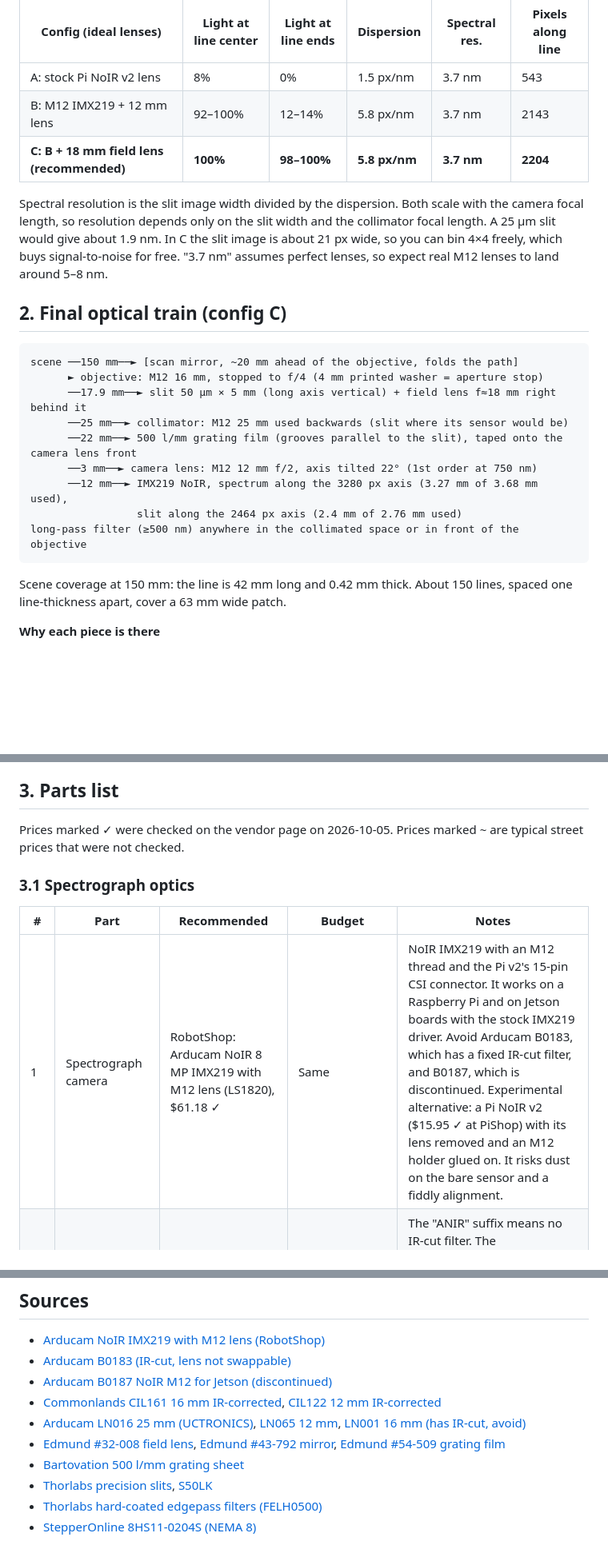
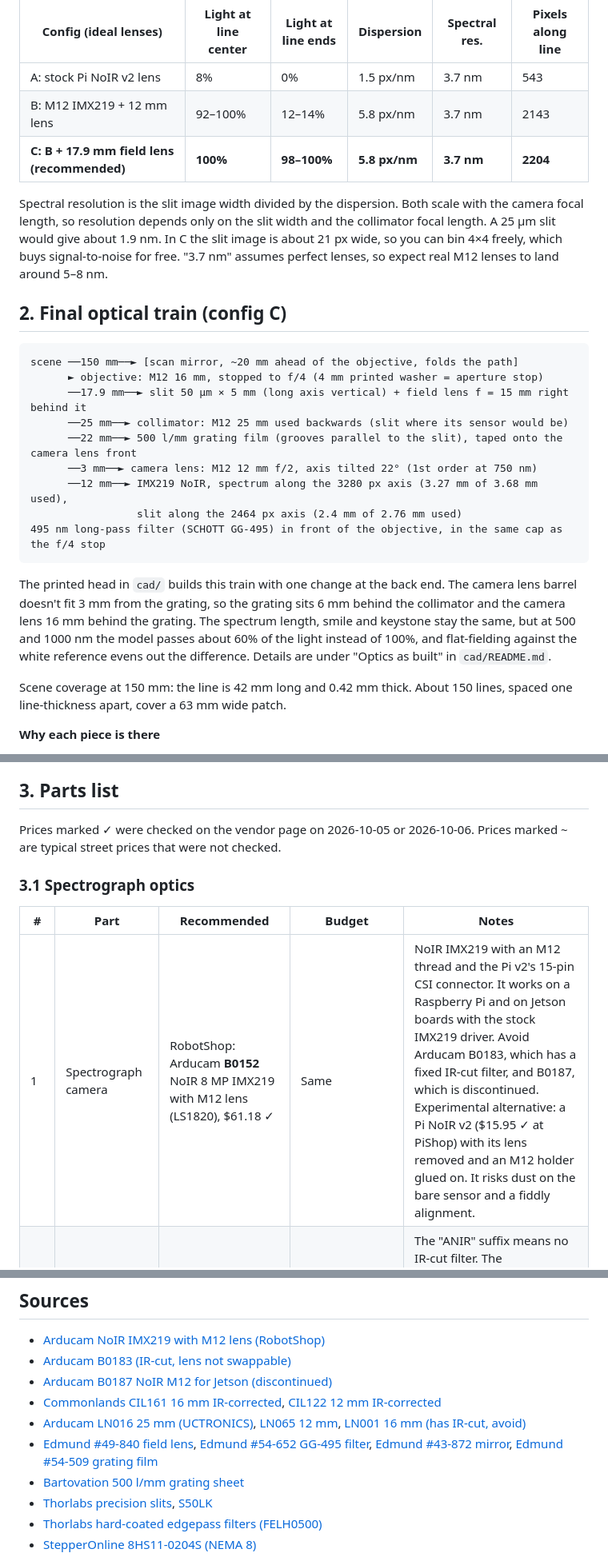
Before and after one commit to CoraBeanz/linescan-hyperspectral-splatting, a Markdown page: docs/parts_list_and_design.md, 3 parts joined by grey strips. Shown at 80% size. GitHub-like rendering; blank space fills up the shorter version.

````diff
--- a/docs/parts_list_and_design.md
+++ b/docs/parts_list_and_design.md
@@ -16,7 +16,7 @@ The obvious cheap build puts a slit, collimator and grating in front of a stock
 |---|---|---|---|---|---|
 | A: stock Pi NoIR v2 lens | 8% | 0% | 1.5 px/nm | 3.7 nm | 543 |
 | B: M12 IMX219 + 12 mm lens | 92–100% | 12–14% | 5.8 px/nm | 3.7 nm | 2143 |
-| **C: B + 18 mm field lens (recommended)** | **100%** | **98–100%** | **5.8 px/nm** | **3.7 nm** | **2204** |
+| **C: B + 17.9 mm field lens (recommended)** | **100%** | **98–100%** | **5.8 px/nm** | **3.7 nm** | **2204** |
 
 Spectral resolution is the slit image width divided by the dispersion. Both scale with the camera focal length, so resolution depends only on the slit width and the collimator focal length. A 25 µm slit would give about 1.9 nm. In C the slit image is about 21 px wide, so you can bin 4×4 freely, which buys signal-to-noise for free. "3.7 nm" assumes perfect lenses, so expect real M12 lenses to land around 5–8 nm.
 
@@ -25,14 +25,16 @@ Spectral resolution is the slit image width divided by the dispersion. Both scal
 ```
 scene ──150 mm──► [scan mirror, ~20 mm ahead of the objective, folds the path]
       ► objective: M12 16 mm, stopped to f/4 (4 mm printed washer = aperture stop)
-      ──17.9 mm──► slit 50 µm × 5 mm (long axis vertical) + field lens f≈18 mm right behind it
+      ──17.9 mm──► slit 50 µm × 5 mm (long axis vertical) + field lens f = 15 mm right behind it
       ──25 mm──► collimator: M12 25 mm used backwards (slit where its sensor would be)
       ──22 mm──► 500 l/mm grating film (grooves parallel to the slit), taped onto the camera lens front
       ──3 mm──► camera lens: M12 12 mm f/2, axis tilted 22° (1st order at 750 nm)
       ──12 mm──► IMX219 NoIR, spectrum along the 3280 px axis (3.27 mm of 3.68 mm used),
                  slit along the 2464 px axis (2.4 mm of 2.76 mm used)
-long-pass filter (≥500 nm) anywhere in the collimated space or in front of the objective
+495 nm long-pass filter (SCHOTT GG-495) in front of the objective, in the same cap as the f/4 stop
 ```
+
+The printed head in `cad/` builds this train with one change at the back end. The camera lens barrel doesn't fit 3 mm from the grating, so the grating sits 6 mm behind the collimator and the camera lens 16 mm behind the grating. The spectrum length, smile and keystone stay the same, but at 500 and 1000 nm the model passes about 60% of the light instead of 100%, and flat-fielding against the white reference evens out the difference. Details are under "Optics as built" in `cad/README.md`.
 
 Scene coverage at 150 mm: the line is 42 mm long and 0.42 mm thick. About 150 lines, spaced one line-thickness apart, cover a 63 mm wide patch.
 
@@ -47,13 +49,13 @@ Scene coverage at 150 mm: the line is 42 mm long and 0.42 mm thick. About 150 li
 
 ## 3. Parts list
 
-Prices marked ✓ were checked on the vendor page on 2026-10-05. Prices marked ~ are typical street prices that were not checked.
+Prices marked ✓ were checked on the vendor page on 2026-10-05 or 2026-10-06. Prices marked ~ are typical street prices that were not checked.
 
 ### 3.1 Spectrograph optics
 
 | # | Part | Recommended | Budget | Notes |
 |---|---|---|---|---|
-| 1 | Spectrograph camera | RobotShop: Arducam NoIR 8 MP IMX219 with M12 lens (LS1820), $61.18 ✓ | Same | NoIR IMX219 with an M12 thread and the Pi v2's 15-pin CSI connector. It works on a Raspberry Pi and on Jetson boards with the stock IMX219 driver. Avoid Arducam B0183, which has a fixed IR-cut filter, and B0187, which is discontinued. Experimental alternative: a Pi NoIR v2 ($15.95 ✓ at PiShop) with its lens removed and an M12 holder glued on. It risks dust on the bare sensor and a fiddly alignment. |
+| 1 | Spectrograph camera | RobotShop: Arducam **B0152** NoIR 8 MP IMX219 with M12 lens (LS1820), $61.18 ✓ | Same | NoIR IMX219 with an M12 thread and the Pi v2's 15-pin CSI connector. It works on a Raspberry Pi and on Jetson boards with the stock IMX219 driver. Avoid Arducam B0183, which has a fixed IR-cut filter, and B0187, which is discontinued. Experimental alternative: a Pi NoIR v2 ($15.95 ✓ at PiShop) with its lens removed and an M12 holder glued on. It risks dust on the bare sensor and a fiddly alignment. |
 | 2 | Camera lens, 12 mm f/2 | Commonlands **CIL122-F2.0-M12ANIR**, $59 ✓ | Arducam **LN065** (M2512ZH03), $12.99 ✓ | The "ANIR" suffix means no IR-cut filter. The Commonlands lens is IR-corrected, so 500 nm and 900 nm focus on nearly the same plane. The LN065 listing doesn't say whether it has an IR-cut filter, so check it on arrival. |
 | 3 | Objective, 16 mm f/2 (stop to f/4) | Commonlands **CIL161-F2.0-M12ANIR**, $39 ✓ | Same | The objective's focus has to hold across the whole band, or each wavelength images a slightly different line. Avoid Arducam LN001 16 mm, which has a 650 nm IR-cut filter. |
 | 4 | Collimator, 25 mm f/2 | Arducam / UCTRONICS **LN016** (M2025ZH01), $17.99 ✓ | Same | The listing says "without IR filter". The holder is not included. |
@@ -134,7 +136,7 @@ The spectrograph and scanner rows are the core of the project. Everything else i
 - [Arducam B0187 NoIR M12 for Jetson (discontinued)](https://arducam.com/product/b0187-arducam-imx219-low-distortion-ir-sensitive-noir-m12-mount-camera-module-for-nvidia-jetson-board)
 - [Commonlands CIL161 16 mm IR-corrected](https://commonlands.com/products/ir-corrected-16mm-m12-lens-cil161), [CIL122 12 mm IR-corrected](https://commonlands.com/products/ir-corrected-12mm-m12-lens)
 - [Arducam LN016 25 mm (UCTRONICS)](https://www.uctronics.com/m12-mount-mtv2520b-25mm-focal-length-camera-lens-2219.html), [LN065 12 mm](https://www.uctronics.com/arducam-12mm-m12-lens-m2512zh03-for-usb-camera.html), [LN001 16 mm (has IR-cut, avoid)](https://www.uctronics.com/arducam-1/2.5-m12-mount-16mm-focal-length-camera-lens-m2016zh01.html)
-- [Edmund #32-008 field lens](https://www.edmundoptics.com/p/90mm-dia-x-180mm-fl-uncoated-plano-convex-lens/2084/), [Edmund #43-792 mirror](https://www.edmundoptics.com/p/25-x-25mm-enhanced-aluminum-4-6lambda-mirror/5288/), [Edmund #54-509 grating film](https://www.edmundoptics.com/p/12700-linesinch-6quot-x-12quot-sheets-2pack/11226/)
+- [Edmund #49-840 field lens](https://www.edmundoptics.com/p/127mm-dia-x-150mm-fl-uncoated-plano-convex-lens/10312/), [Edmund #54-652 GG-495 filter](https://www.edmundoptics.com/p/gg-495-125mm-dia-longpass-filter/11321/), [Edmund #43-872 mirror](https://www.edmundoptics.com/p/20-x-20mm-enhanced-aluminum-4-6lambda-mirror/5359/), [Edmund #54-509 grating film](https://www.edmundoptics.com/p/12700-linesinch-6quot-x-12quot-sheets-2pack/11226/)
 - [Bartovation 500 l/mm grating sheet](https://bartovation.com/product/other-lab-supplies/diffraction-grating-sheets/500-lines-mm-linear-diffraction-grating-sheet/)
 - [Thorlabs precision slits](https://www.thorlabs.com/newgrouppage9.cfm?objectgroup_id=1464), [S50LK](https://www.thorlabs.com/item/S50LK)
 - [Thorlabs hard-coated edgepass filters (FELH0500)](https://www.thorlabs.com/hard-coated-edgepass-filters?pn=FEL+H0500)
````
Also changed, not shown: other parts of docs/parts_list_and_design.md (+11 -11 lines).
